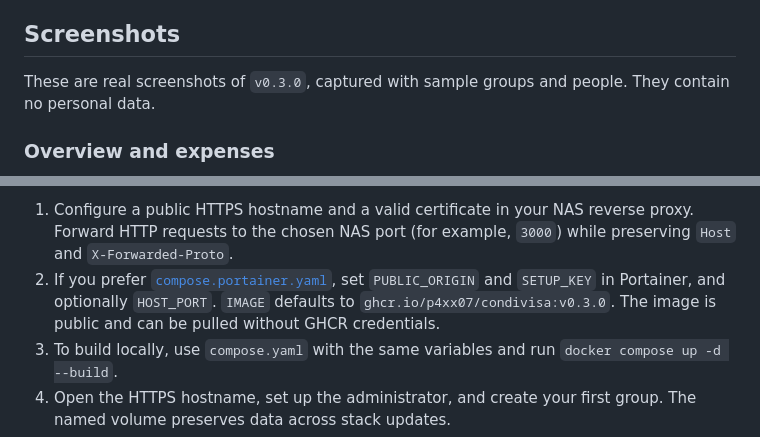
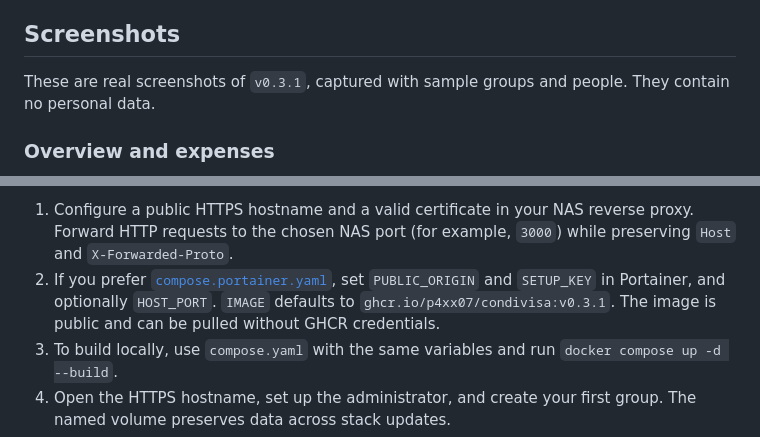
Before and after one commit to p4xx07/condivisa, a Markdown page: README.md, 2 parts joined by grey strips. Rendered like a GitHub page.

```diff
--- a/README.md
+++ b/README.md
@@ -6,7 +6,7 @@ The product takes functional inspiration from [Spliit](https://github.com/spliit
 
 ## Screenshots
 
-These are real screenshots of `v0.3.0`, captured with sample groups and people. They contain no personal data.
+These are real screenshots of `v0.3.1`, captured with sample groups and people. They contain no personal data.
 
 ### Overview and expenses
 
@@ -113,7 +116,7 @@ For the Compose example above, create one reverse proxy rule in **DSM 7 → Cont
 Assign a valid certificate to the source hostname and set `PUBLIC_ORIGIN=https://spese.example.com` in the stack. Forward the entire hostname to the container: both `/` and `/api/*` must reach it. If you change `HOST_PORT` in `compose.portainer.yaml`, use that host port as the Synology destination port; the container's internal port remains `3000`. Only HTTPS port `443` needs to be reachable externally for this hostname. See [Synology's reverse proxy settings](https://kb.synology.com/en-global/DSM/help/DSM/AdminCenter/system_login_portal_advanced) for the DSM fields.
 
 1. Configure a public HTTPS hostname and a valid certificate in your NAS reverse proxy. Forward HTTP requests to the chosen NAS port (for example, `3000`) while preserving `Host` and `X-Forwarded-Proto`.
-2. If you prefer [`compose.portainer.yaml`](compose.portainer.yaml), set `PUBLIC_ORIGIN` and `SETUP_KEY` in Portainer, and optionally `HOST_PORT`. `IMAGE` defaults to `ghcr.io/p4xx07/condivisa:v0.3.0`. The image is public and can be pulled without GHCR credentials.
+2. If you prefer [`compose.portainer.yaml`](compose.portainer.yaml), set `PUBLIC_ORIGIN` and `SETUP_KEY` in Portainer, and optionally `HOST_PORT`. `IMAGE` defaults to `ghcr.io/p4xx07/condivisa:v0.3.1`. The image is public and can be pulled without GHCR credentials.
 3. To build locally, use `compose.yaml` with the same variables and run `docker compose up -d --build`.
 4. Open the HTTPS hostname, set up the administrator, and create your first group. The named volume preserves data across stack updates.
 5. On iPhone, open the URL in **Safari** and choose **Share → Add to Home Screen**. On Android, use the browser's **Install app** action. The browser must reach the server over HTTPS. The PWA does not sync expense changes offline.
```
Also changed, not shown: other parts of README.md (+6 -3 lines), docs/screenshots/nuova-spesa-amoled-mobile.png, docs/screenshots/opzioni-spesa-amoled-mobile.png (added), docs/screenshots/spese-amoled-mobile.png, 9 other files.
